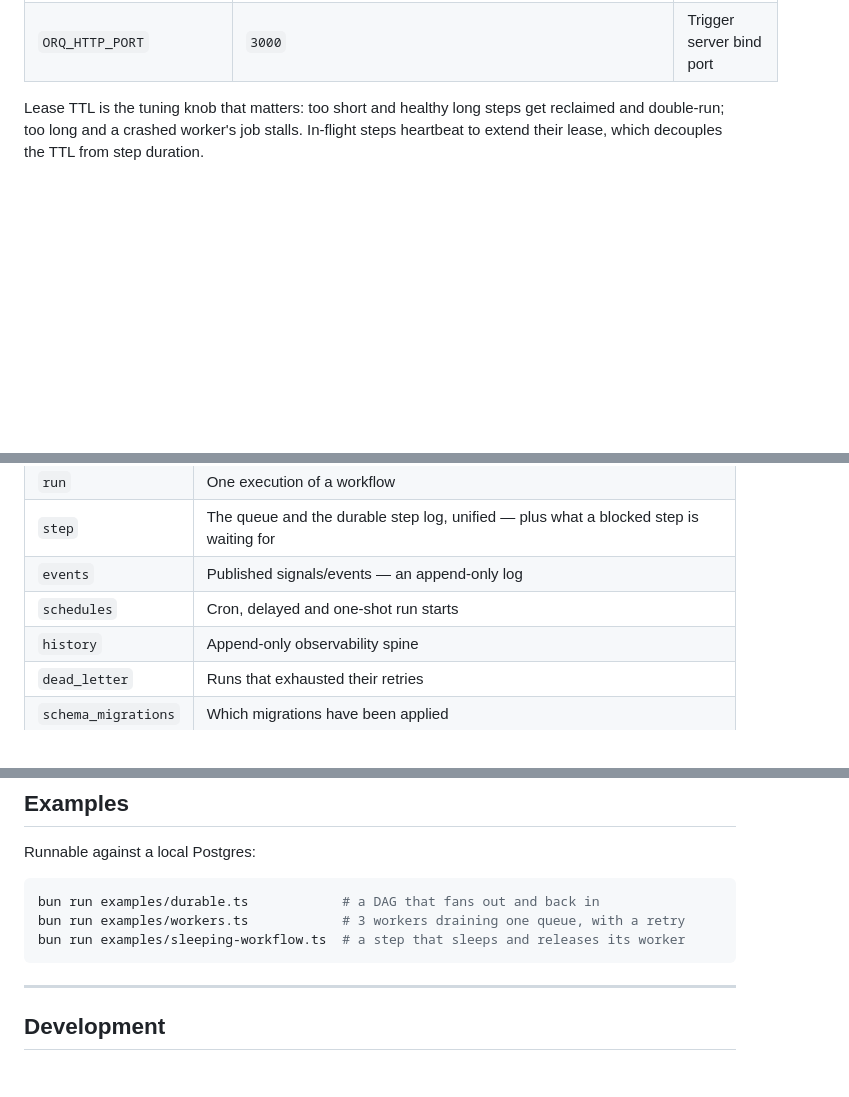
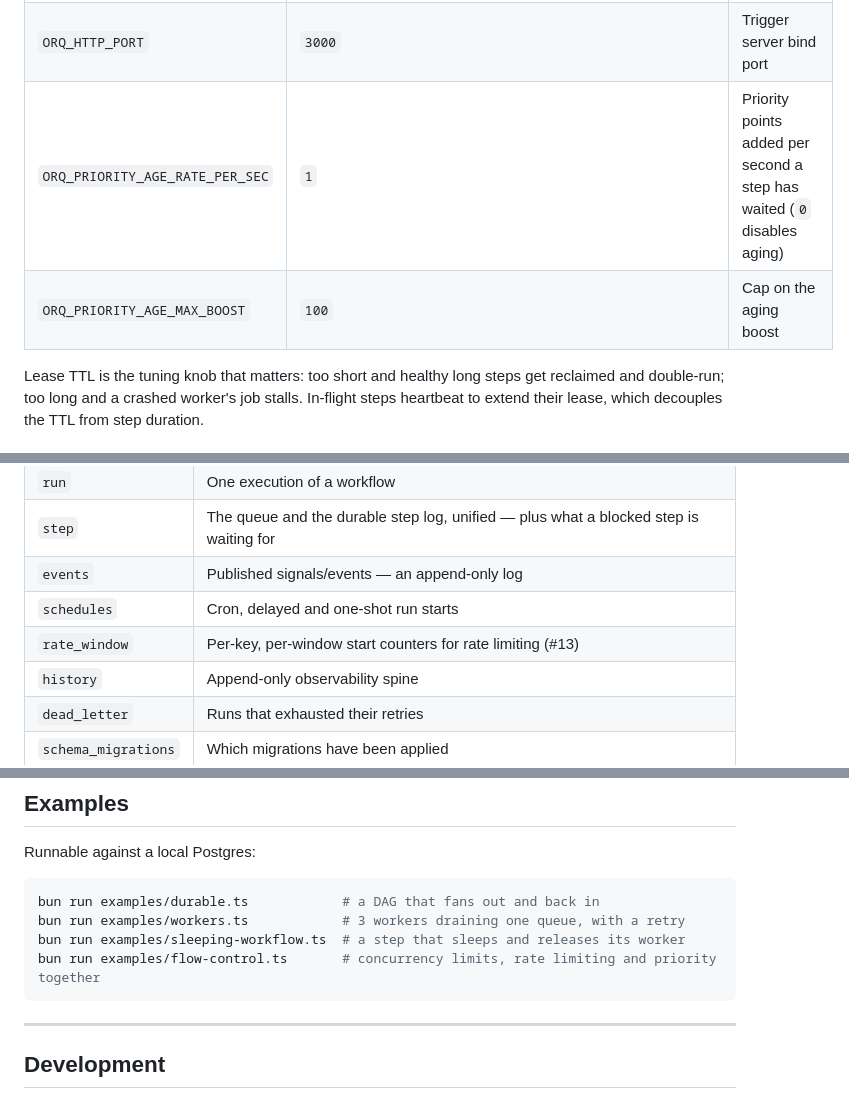
Before and after one commit to Sahil-796/orqestra, a Markdown page: README.md, 3 parts joined by grey strips. GitHub-like rendering; blank space fills up the shorter version.

````diff
--- a/README.md
+++ b/README.md
@@ -318,6 +358,8 @@ error on malformed input.
 | `ORQ_WORKER_CONCURRENCY` | `1`                                                  | Max steps one worker runs at once               |
 | `ORQ_HTTP_HOST`          | `0.0.0.0`                                             | Trigger server bind host                        |
 | `ORQ_HTTP_PORT`          | `3000`                                               | Trigger server bind port                        |
+| `ORQ_PRIORITY_AGE_RATE_PER_SEC` | `1`                                            | Priority points added per second a step has waited (`0` disables aging) |
+| `ORQ_PRIORITY_AGE_MAX_BOOST`    | `100`                                          | Cap on the aging boost                          |
 
 Lease TTL is the tuning knob that matters: too short and healthy long steps get reclaimed
 and double-run; too long and a crashed worker's job stalls. In-flight steps heartbeat to
@@ -359,6 +401,7 @@ The core tables carry the whole engine.
 | `step`              | The queue and the durable step log, unified — plus what a blocked step is waiting for |
 | `events`            | Published signals/events — an append-only log             |
 | `schedules`         | Cron, delayed and one-shot run starts                     |
+| `rate_window`       | Per-key, per-window start counters for rate limiting (#13) |
 | `history`           | Append-only observability spine                           |
 | `dead_letter`       | Runs that exhausted their retries                         |
 | `schema_migrations` | Which migrations have been applied                        |
@@ -382,6 +425,7 @@ Runnable against a local Postgres:
 bun run examples/durable.ts            # a DAG that fans out and back in
 bun run examples/workers.ts            # 3 workers draining one queue, with a retry
 bun run examples/sleeping-workflow.ts  # a step that sleeps and releases its worker
+bun run examples/flow-control.ts       # concurrency limits, rate limiting and priority together
 ```
 
 ---
````
Also changed, not shown: other parts of README.md (+47 -6 lines), docs/phase-6.md (added, +145 -0 lines).
